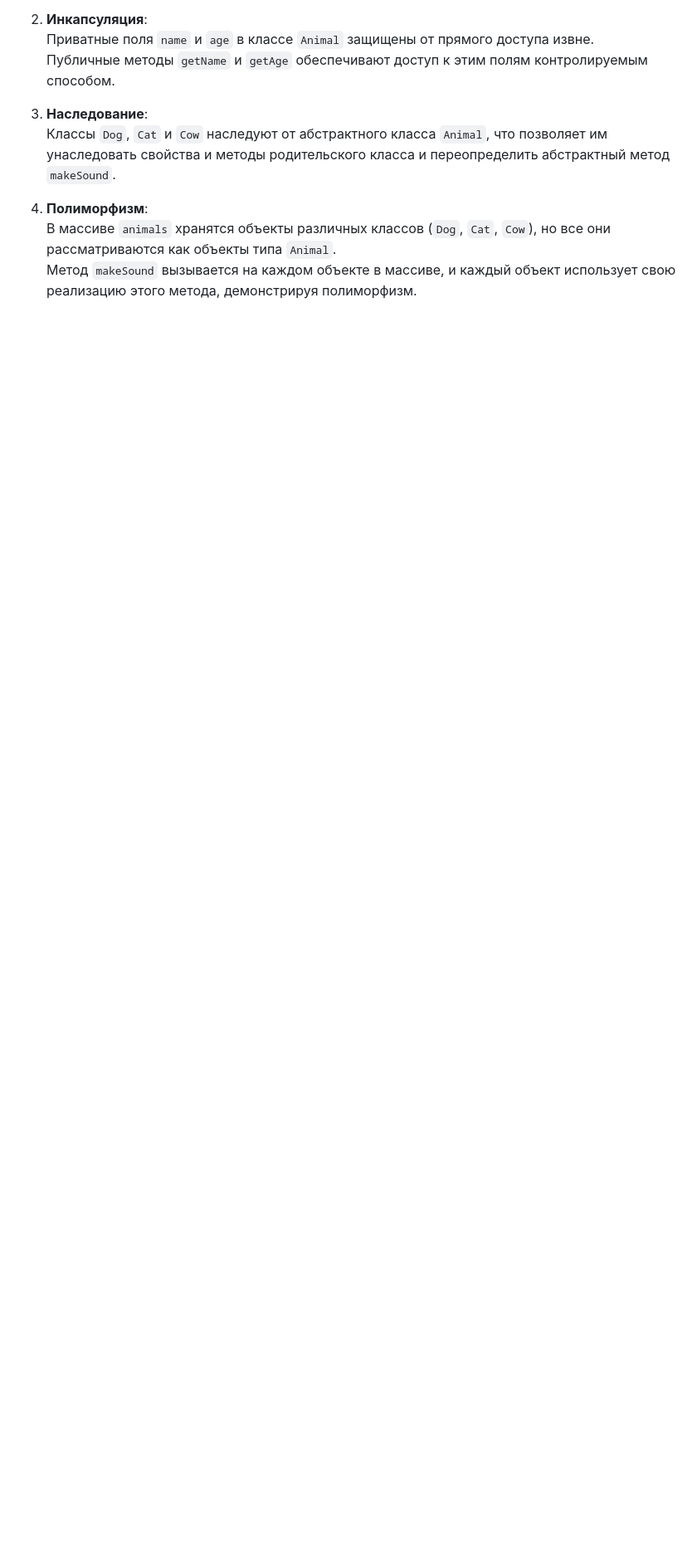
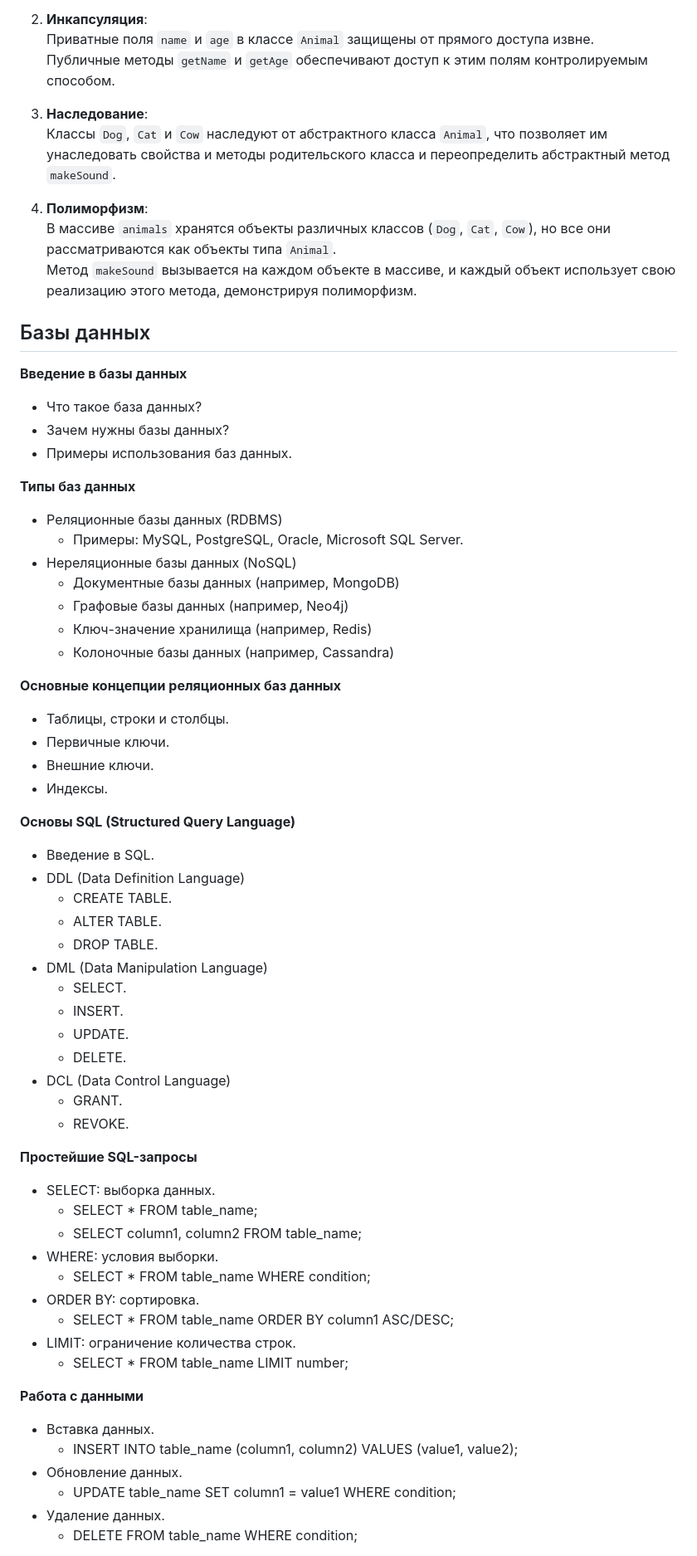
Before and after one commit to Sembi0z/learning-front-end-2024, a Markdown page: Interview.md, the part around one of its changes. Shown at 83% size. Drawn GitHub-style; blank space fills up the shorter version.

Commit message:
Добавить в Interview.md примерное содержание по Базам данных

```diff
--- a/Interview.md
+++ b/Interview.md
@@ -922,3 +922,59 @@ animals.forEach(animal => {
 Метод `makeSound` вызывается на каждом объекте в массиве, и каждый объект использует свою реализацию этого метода, демонстрируя полиморфизм.
 
 
+## Базы данных
+
+**Введение в базы данных**
+   - Что такое база данных?
+   - Зачем нужны базы данных?
+   - Примеры использования баз данных.
+
+**Типы баз данных**
+   - Реляционные базы данных (RDBMS)
+     - Примеры: MySQL, PostgreSQL, Oracle, Microsoft SQL Server.
+   - Нереляционные базы данных (NoSQL)
+     - Документные базы данных (например, MongoDB)
+     - Графовые базы данных (например, Neo4j)
+     - Ключ-значение хранилища (например, Redis)
+     - Колоночные базы данных (например, Cassandra)
+
+**Основные концепции реляционных баз данных**
+   - Таблицы, строки и столбцы.
+   - Первичные ключи.
+   - Внешние ключи.
+   - Индексы.
+
+**Основы SQL (Structured Query Language)**
+   - Введение в SQL.
+   - DDL (Data Definition Language)
+     - CREATE TABLE.
+     - ALTER TABLE.
+     - DROP TABLE.
+   - DML (Data Manipulation Language)
+     - SELECT.
+     - INSERT.
+     - UPDATE.
+     - DELETE.
+   - DCL (Data Control Language)
+     - GRANT.
+     - REVOKE.
+
+**Простейшие SQL-запросы**
+   - SELECT: выборка данных.
+     - SELECT * FROM table_name;
+     - SELECT column1, column2 FROM table_name;
+   - WHERE: условия выборки.
+     - SELECT * FROM table_name WHERE condition;
+   - ORDER BY: сортировка.
+     - SELECT * FROM table_name ORDER BY column1 ASC/DESC;
+   - LIMIT: ограничение количества строк.
+     - SELECT * FROM table_name LIMIT number;
+
+**Работа с данными**
+   - Вставка данных.
+     - INSERT INTO table_name (column1, column2) VALUES (value1, value2);
+   - Обновление данных.
+     - UPDATE table_name SET column1 = value1 WHERE condition;
+   - Удаление данных.
+     - DELETE FROM table_name WHERE condition;
+
```
Also changed, not shown: other parts of Interview.md (+31 -0 lines).
